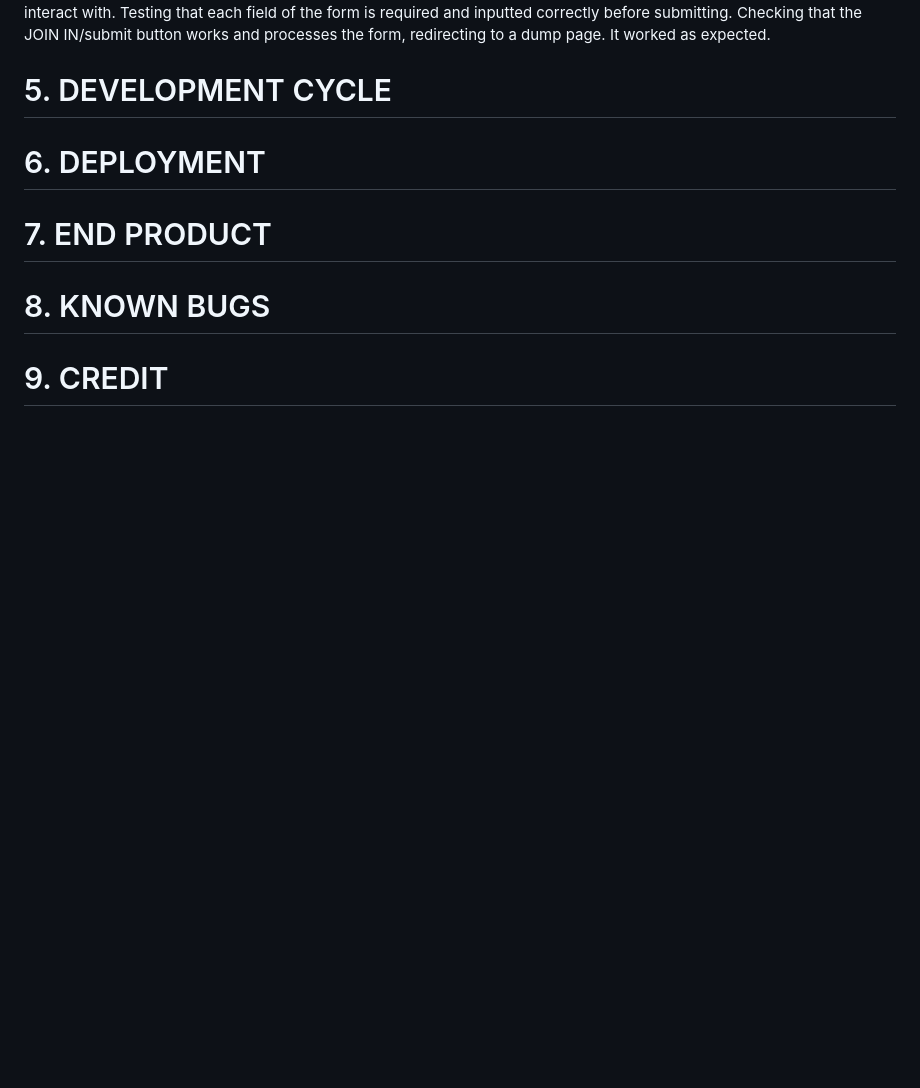
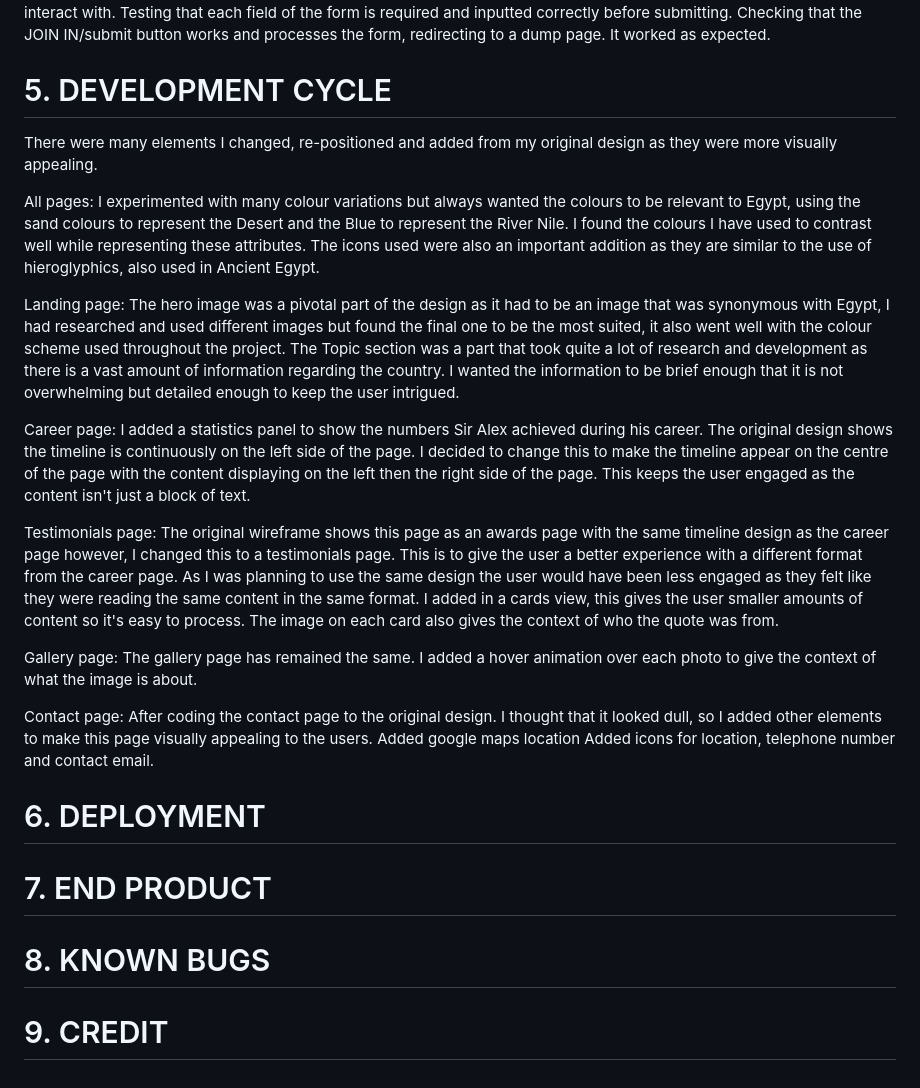
Before and after one commit to Beeden17/ancient-egypt-pp1, a Markdown page: README.md, the part around the change. Rendered like a GitHub page; blank space fills up the shorter version.

Commit message:
completed landing page in dev cycle

```diff
--- a/README.md
+++ b/README.md
@@ -135,6 +135,31 @@ Expect a form to be shown and responsive on mobile and other devices. Request fo
 
 # 5. DEVELOPMENT CYCLE
 
+There were many elements I changed, re-positioned and added from my original design as they were more visually appealing.
+
+All pages:
+I experimented with many colour variations but always wanted the colours to be relevant to Egypt, using the sand colours to represent the Desert and the Blue to represent the River Nile. I found the colours I have used to contrast well while representing these attributes. The icons used were also an important addition as they are similar to the use of hieroglyphics, also used in Ancient Egypt.
+
+Landing page:
+The hero image was a pivotal part of the design as it had to be an image that was synonymous with Egypt, I had researched and used different images but found the final one to be the most suited, it also went well with the colour scheme used throughout the project.
+The Topic section was a part that took quite a lot of research and development as there is a vast amount of information regarding the country. I wanted the information to be brief enough that it is not overwhelming but detailed enough to keep the user intrigued.
+
+Career page:
+I added a statistics panel to show the numbers Sir Alex achieved during his career.
+The original design shows the timeline is continuously on the left side of the page. I decided to change this to make the timeline appear on the centre of the page with the content displaying on the left then the right side of the page. This keeps the user engaged as the content isn't just a block of text.
+
+Testimonials page:
+The original wireframe shows this page as an awards page with the same timeline design as the career page however, I changed this to a testimonials page. This is to give the user a better experience with a different format from the career page. As I was planning to use the same design the user would have been less engaged as they felt like they were reading the same content in the same format.
+I added in a cards view, this gives the user smaller amounts of content so it's easy to process. The image on each card also gives the context of who the quote was from.
+
+Gallery page:
+The gallery page has remained the same. I added a hover animation over each photo to give the context of what the image is about.
+
+Contact page:
+After coding the contact page to the original design. I thought that it looked dull, so I added other elements to make this page visually appealing to the users.
+Added google maps location
+Added icons for location, telephone number and contact email.
+
 # 6. DEPLOYMENT
 
 # 7. END PRODUCT
```
